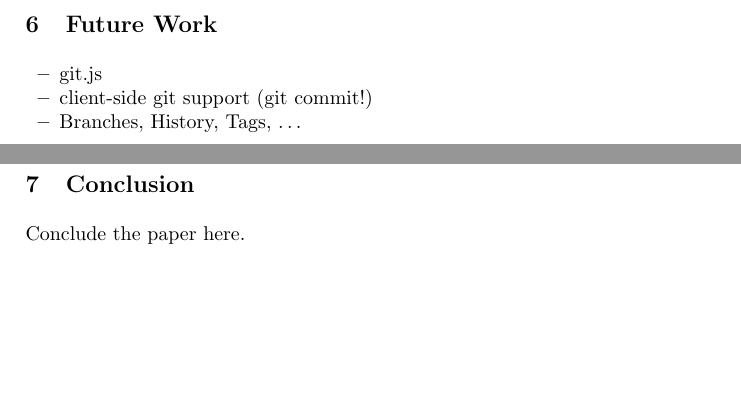
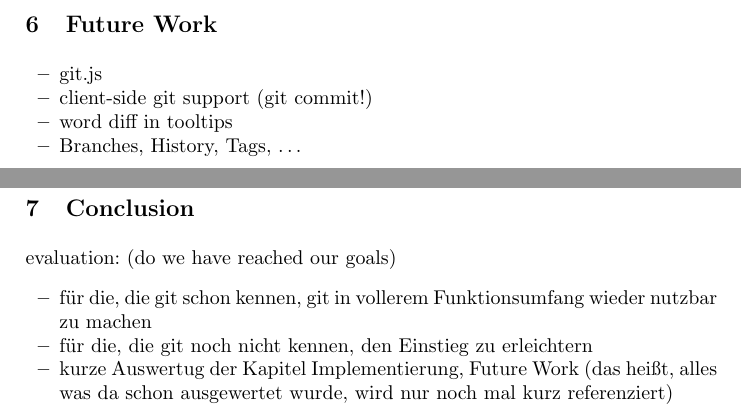
Before and after one commit to machisuji/webdev-spm, a LaTeX thesis (seminar/paper/cloud9.tex, which reads seminar/paper/chapters/conclusion.tex, seminar/paper/chapters/future_work.tex): two parts of pages 9 and 10 of 11, joined at a grey line, cut so that both start at the same text, the shorter picture padded with empty space. Compiled offline with pdfLaTeX.

Commit message:
conclusion keynotes from my email, future work keynote

```diff
--- a/seminar/paper/chapters/conclusion.tex
+++ b/seminar/paper/chapters/conclusion.tex
@@ -1,4 +1,11 @@
 \section{Conclusion}
 \label{sec:Conclusion}
 
-Conclude the paper here.
+evaluation: (do we have reached our goals)
+\begin{itemize}
+	\item für die, die git schon kennen, git in vollerem Funktionsumfang wieder
+nutzbar zu machen
+	\item für die, die git noch nicht kennen, den Einstieg zu erleichtern
+	\item kurze Auswertug der Kapitel Implementierung, Future Work (das heißt,
+alles was da schon ausgewertet wurde, wird nur noch mal kurz referenziert)
+\end{itemize}
--- a/seminar/paper/chapters/future_work.tex
+++ b/seminar/paper/chapters/future_work.tex
@@ -4,5 +4,6 @@
 \begin{itemize}
 	\item git.js
 	\item client-side git support (git commit!)
+	\item word diff in tooltips
 	\item Branches, History, Tags, \dots
 \end{itemize}
```
